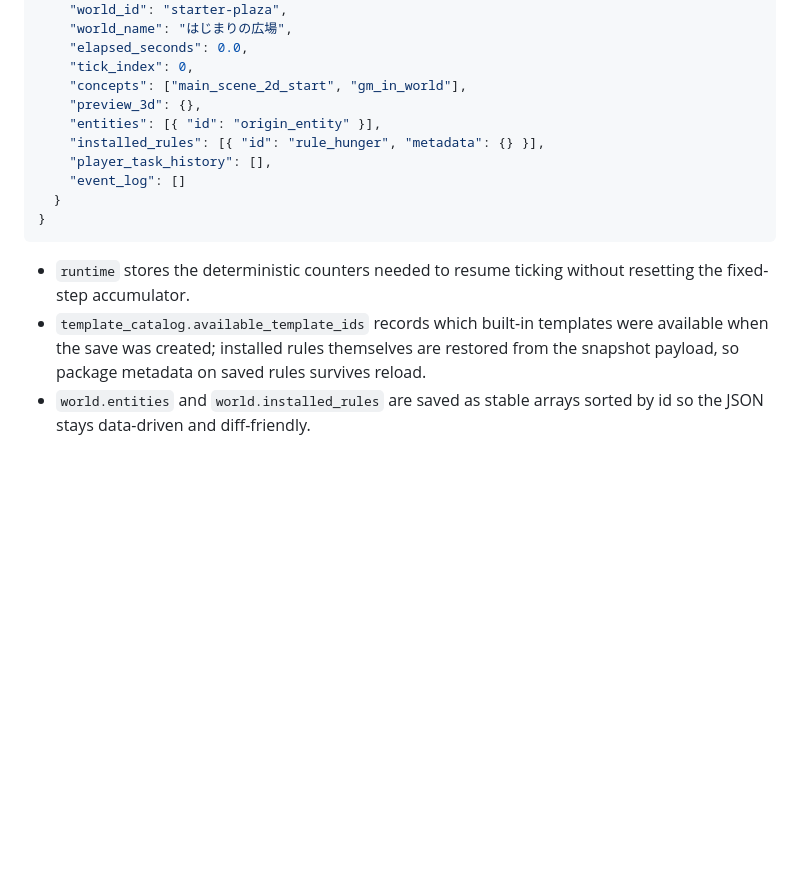
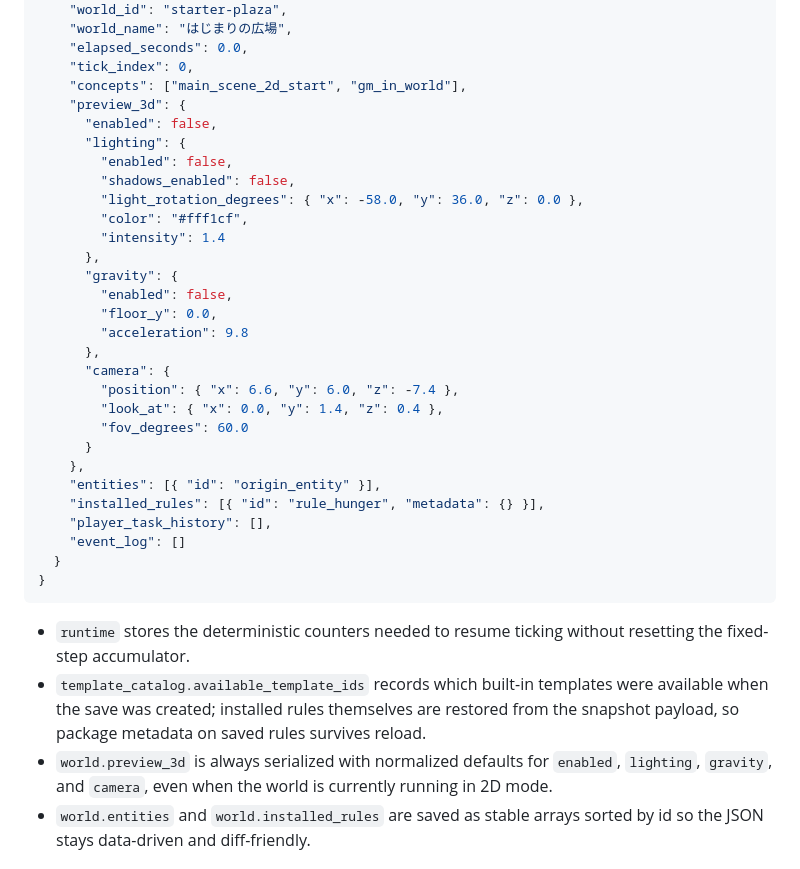
Before and after one commit to seeton/ai-world-rule-engine, a Markdown page: godot-world/README.md, the part around the change. GitHub-like rendering; blank space fills up the shorter version.

Commit message:
docs: align snapshot preview example
Co-authored-by: Copilot <223556219+Copilot@users.noreply.github.com>

```diff
--- a/godot-world/README.md
+++ b/godot-world/README.md
@@ -121,7 +121,26 @@ If a requested mechanic does not already map to a built-in package, it should st
     "elapsed_seconds": 0.0,
     "tick_index": 0,
     "concepts": ["main_scene_2d_start", "gm_in_world"],
-    "preview_3d": {},
+    "preview_3d": {
+      "enabled": false,
+      "lighting": {
+        "enabled": false,
+        "shadows_enabled": false,
+        "light_rotation_degrees": { "x": -58.0, "y": 36.0, "z": 0.0 },
+        "color": "#fff1cf",
+        "intensity": 1.4
+      },
+      "gravity": {
+        "enabled": false,
+        "floor_y": 0.0,
+        "acceleration": 9.8
+      },
+      "camera": {
+        "position": { "x": 6.6, "y": 6.0, "z": -7.4 },
+        "look_at": { "x": 0.0, "y": 1.4, "z": 0.4 },
+        "fov_degrees": 60.0
+      }
+    },
     "entities": [{ "id": "origin_entity" }],
     "installed_rules": [{ "id": "rule_hunger", "metadata": {} }],
     "player_task_history": [],
@@ -132,6 +151,7 @@ If a requested mechanic does not already map to a built-in package, it should st
 
 - `runtime` stores the deterministic counters needed to resume ticking without resetting the fixed-step accumulator.
 - `template_catalog.available_template_ids` records which built-in templates were available when the save was created; installed rules themselves are restored from the snapshot payload, so package metadata on saved rules survives reload.
+- `world.preview_3d` is always serialized with normalized defaults for `enabled`, `lighting`, `gravity`, and `camera`, even when the world is currently running in 2D mode.
 - `world.entities` and `world.installed_rules` are saved as stable arrays sorted by id so the JSON stays data-driven and diff-friendly.
 
 ## Snapshot limitations
```
